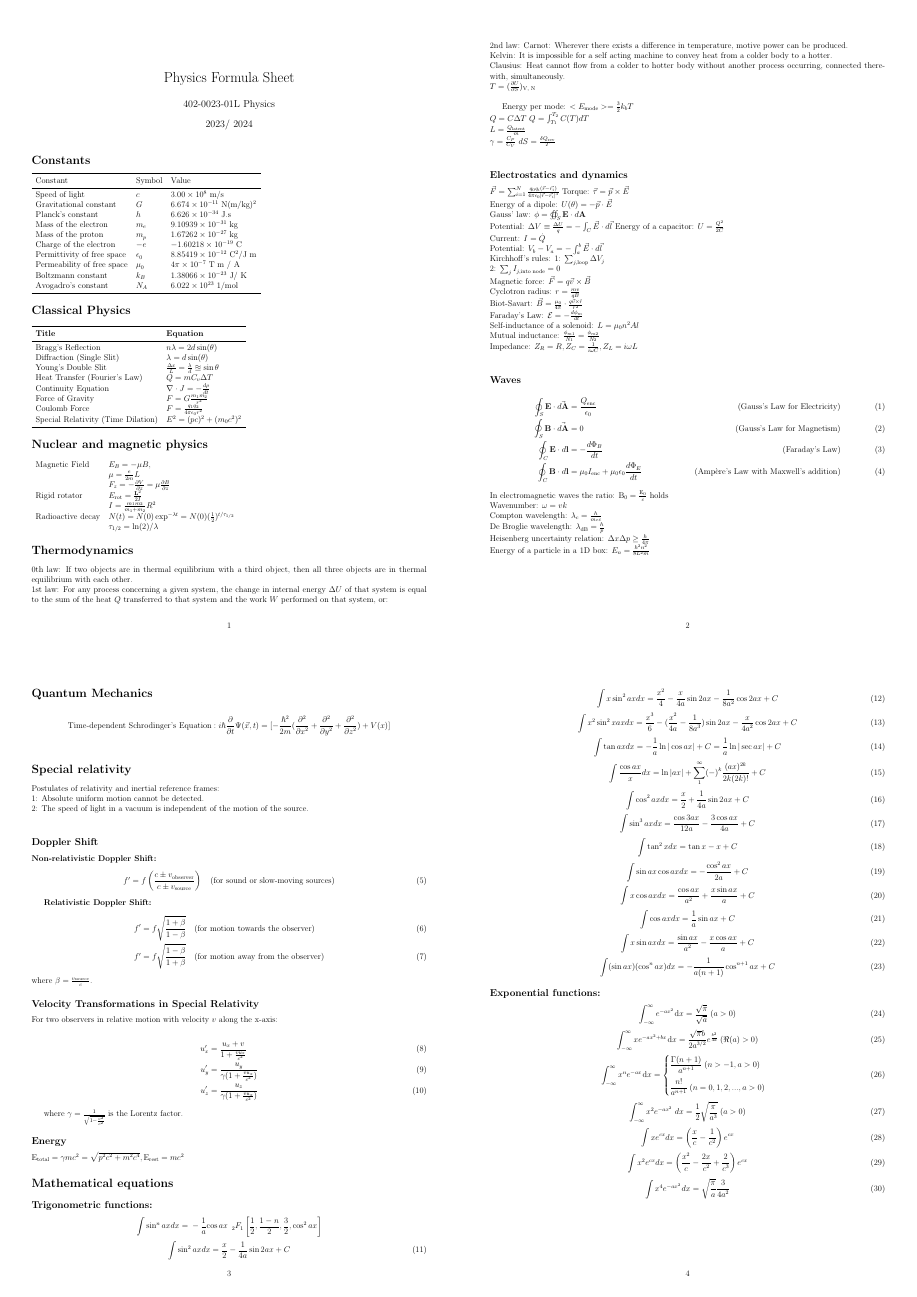
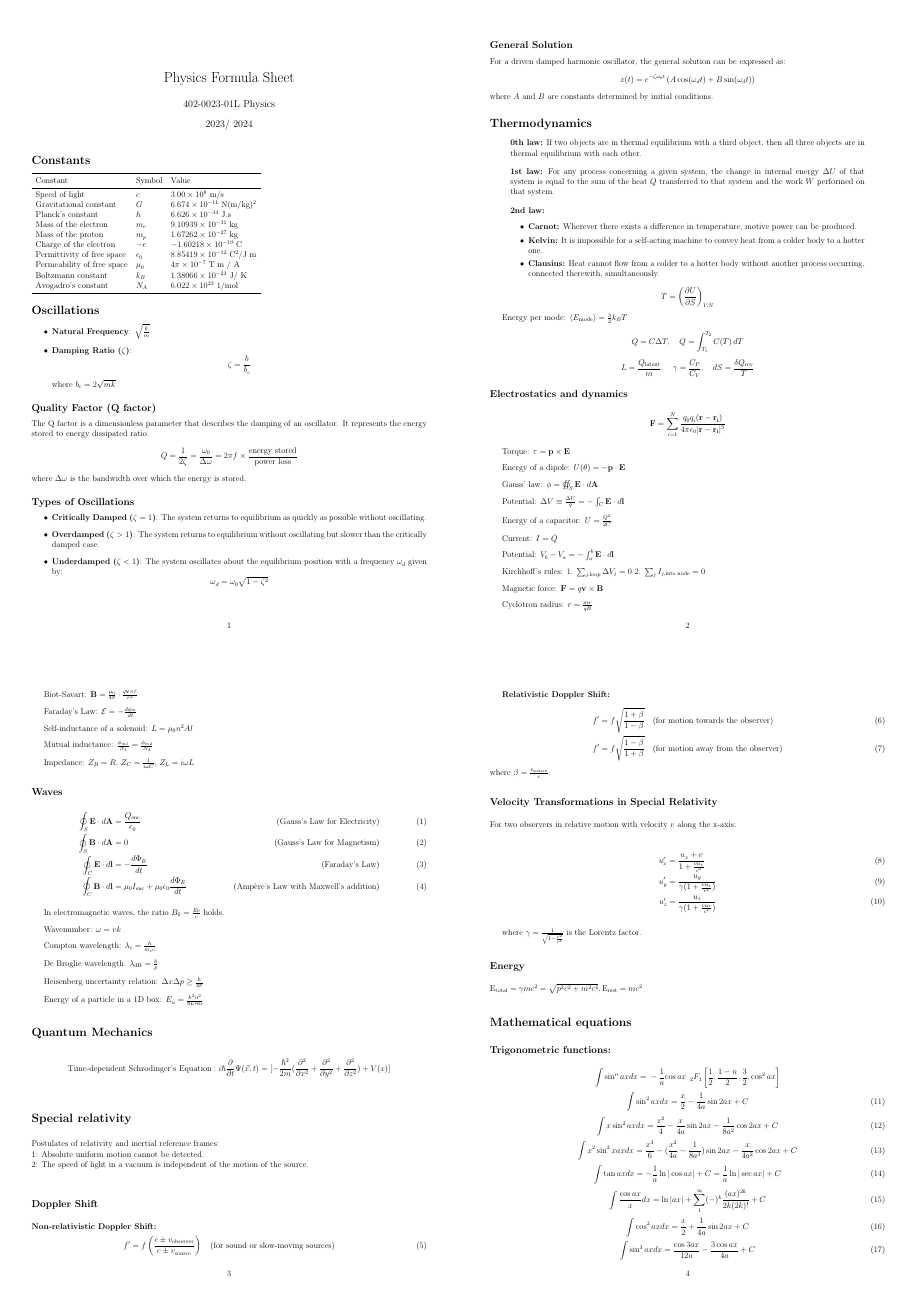
Before and after one commit to rw588/EngineersEqnSheet, a LaTeX document (formulas_shrunk.tex): page 1 of 2. Compiled offline with pdfLaTeX.

Commit message:
sorted formatting added oscillations

```diff
--- a/formulas_shrunk.tex
+++ b/formulas_shrunk.tex
@@ -26,91 +26,144 @@
 		Speed of light & \( c \) & \( 3.00 \times 10^8 \) m/s \\
 		Gravitational constant & \( G \) & \( 6.674 \times 10^{-11} \) N(m/kg)\(^2\) \\
 		Planck's constant & \( h \) & \( 6.626 \times 10^{-34} \) J.s \\
-		Mass of the electron & \(m_e\) & \(9.10939 \times 10^{-31}\) kg \\
-		Mass of the proton & \(m_p\) & \(1.67262 \times 10^{-27}\) kg \\
-		Charge of the electron & \(-e\) & \(-1.60218 \times 10^{-19}\) C \\
-		Permittivity of free space & \(\epsilon_0\) & \(8.85419 \times 10^{-12}\) C\(^2\)/J m \\
-		Permeability of free space & \(\mu_0\) & \( 4 \pi \times 10^{-7}\) T m / A \\
-		Boltzmann constant & \(k_B\) & \(1.38066 \times 10^{-23}\) J/ K \\
-		Avogadro's constant & \(N_A \) & \( 6.022 \times 10 ^ {23} \) 1/mol\\
+		Mass of the electron & \( m_e \) & \( 9.10939 \times 10^{-31} \) kg \\
+		Mass of the proton & \( m_p \) & \( 1.67262 \times 10^{-27} \) kg \\
+		Charge of the electron & \(-e\) & \(-1.60218 \times 10^{-19} \) C \\
+		Permittivity of free space & \(\epsilon_0\) & \( 8.85419 \times 10^{-12} \) C\(^2\)/J m \\
+		Permeability of free space & \(\mu_0\) & \( 4 \pi \times 10^{-7} \) T m / A \\
+		Boltzmann constant & \( k_B \) & \( 1.38066 \times 10^{-23} \) J/ K \\
+		Avogadro's constant & \( N_A \) & \( 6.022 \times 10^{23} \) 1/mol \\
 		\bottomrule
 	\end{tabular}
 
-	\section*{Classical Physics}
-	\begin{tabular}{ll}
-		\toprule
-		\textbf{Title} & \textbf{Equation} \\
-		\midrule
-		Bragg's Reflection & \( n \lambda = 2d \sin(\theta) \) \\
-		Diffraction (Single Slit) & \( \lambda = d \sin(\theta) \) \\
-		Young's Double Slit & \( \frac{\Delta x}{L} = \frac{ \lambda}{d} \approxeq \sin\theta\) \\
-		Heat Transfer (Fourier's Law) & \( Q = mC_v \Delta T \) \\
-		Continuity Equation & \( \nabla \cdot J = - \frac{d \rho}{dt} \) \\
-		Force of Gravity & \( F = G \frac{m_1 m_2}{r^2} \) \\
-		Coulomb Force & \( F =  \frac{q_1 q_2}{4 \pi \epsilon_0 r^2} \) \\
-		Special Relativity (Time Dilation) & \( E^2 = (pc)^2 + (m_0 c^2)^2 \) \\
-		\bottomrule
-	\end{tabular}
+	\section*{Oscillations}
+	\begin{itemize}
+		\item \textbf{Natural Frequency}: \( \sqrt{\frac{k}{m}}\)
+		\item \textbf{Damping Ratio (\( \zeta \))}:
+		\[
+		\zeta = \frac{b}{b_c}
+		\]
+		where \( b_c = 2\sqrt{mk} \)
+	\end{itemize}
 
+	\subsection*{Quality Factor (Q factor)}
 
-	\section*{Nuclear and magnetic physics}
-	\begin{tabular}{ll}
-		{Magnetic Field} & \(E_B = - \mu B \), \\
-		& \( \mu = \frac{e}{2m} L\)\\
-		& \( F_z = - \frac{\partial V}{\partial z} = \mu \frac{\partial B}{\partial z}  \)\\
-		{Rigid rotator} & \(E_\text{rot} = \frac{\textbf{L}^2}{2I}\) \\
-		& \( I = \frac{m_1 m_2 }{m_1 + m_2} R^2 \) \\
-		{Radioactive decay} & \( N(t) = N(0) \exp ^ {-\lambda t} = N(0) (\frac{1}{2})^{t/\tau _{1/2}}\)\\
-		& \( \tau _{1/2} = \ln (2) / \lambda\)\\
-	\end{tabular}
+	The Q factor is a dimensionless parameter that describes the damping of an oscillator. It represents the energy stored to energy dissipated ratio.
+	\[
+	Q = \frac{1}{2\zeta} = \frac{\omega_0}{\Delta \omega} = 2 \pi f \times \frac{\text{energy stored}}{\text{power loss}}
+	\]
+	where \( \Delta \omega \) is the bandwidth over which the energy is stored.
 
-	\section*{Thermodynamics}
-	0th law: If two objects are in thermal equilibrium with a third object, then all three objects are in thermal equilibrium with each other.\\
-	1st law: For any process concerning a given system, the change in internal energy $\Delta U$ of that system is equal to the sum of the heat $Q$ transferred to that system and the work $W$ performed on that system, or:\\
-	2nd law: Carnot: Wherever there exists a difference in temperature, motive power can be produced.\\
-	Kelvin: It is impossible for a self acting machine to convey heat from a colder body to a hotter.\\
-	Clausius: Heat cannot flow from a colder to hotter body without another process occurring, connected therewith, simultaneously.\\
-	$T = (\frac{\partial U}{\partial S})_\text{V, N}$\\
+	\subsection*{Types of Oscillations}
 
-	Energy per mode: $<E_\text{mode}> = \frac{3}{2} k_b T$\\
-	$Q = C \Delta T$ $Q=\int_{T_1}^{T_2}C(T) dT$\\
-	$L =\frac{Q_\text{latent}}{m}$\\
-	$\gamma = \frac{C_P}{C_V}$
-	$d S = \frac{\delta Q_\text{rev}}{T}$\\
+	\begin{itemize}
+		\item \textbf{Critically Damped (\( \zeta = 1 \))}: The system returns to equilibrium as quickly as possible without oscillating.
+		\item \textbf{Overdamped (\( \zeta > 1 \))}: The system returns to equilibrium without oscillating but slower than the critically damped case.
+		\item \textbf{Underdamped (\( \zeta < 1 \))}: The system oscillates about the equilibrium position with a frequency \( \omega_d \) given by:
+		\[
+		\omega_d = \omega_0 \sqrt{1 - \zeta^2}
+		\]
+	\end{itemize}
+
+	\subsection*{General Solution}
+
+	For a driven damped harmonic oscillator, the general solution can be expressed as:
+	\[
+	x(t) = e^{-\zeta \omega_0 t} \left( A \cos(\omega_d t) + B \sin(\omega_d t) \right)
+	\]
+	where \( A \) and \( B \) are constants determined by initial conditions.
+
+\section*{Thermodynamics}
+
+\begin{quote}
+\textbf{0th law:}
+If two objects are in thermal equilibrium with a third object, then all three objects are in thermal equilibrium with each other.
+\end{quote}
+\begin{quote}
+\textbf{1st law:}
+For any process concerning a given system, the change in internal energy \(\Delta U\) of that system is equal to the sum of the heat \( Q \) transferred to that system and the work \( W \) performed on that system.
+\end{quote}
+
+\begin{quote}
+\textbf{2nd law:}
+\begin{itemize}
+	\item \textbf{Carnot:} Wherever there exists a difference in temperature, motive power can be produced.
+	\item \textbf{Kelvin:} It is impossible for a self-acting machine to convey heat from a colder body to a hotter one.
+	\item \textbf{Clausius:} Heat cannot flow from a colder to a hotter body without another process occurring, connected therewith, simultaneously.
+\end{itemize}
+\end{quote}
+\[
+T = \left( \frac{\partial U}{\partial S} \right)_{V, N}
+\]
+
+Energy per mode: \( \langle E_\text{mode} \rangle = \frac{3}{2} k_B T \)
+
+\[
+Q = C \Delta T, \quad Q = \int_{T_1}^{T_2} C(T) \, dT
+\]
+
+\[
+L = \frac{Q_\text{latent}}{m}, \quad \gamma = \frac{C_P}{C_V}, \quad dS = \frac{\delta Q_\text{rev}}{T}
+\]
 
 	\subsection*{Electrostatics and dynamics}
-	$\vec{F} = \sum_{i=1}^{N} \frac{q_0 q_i (\vec{r}-\vec{r_i})}{4\pi \epsilon_0 |\vec{r}-\vec{r_i}|^3}$
-	Torque: $\vec{\tau} = \vec{p} \times \vec{E}$\\
-	Energy of a dipole: $U(\theta) = -\vec{p} \cdot \vec{E}$\\
-	Gauss' law: $ \phi = \oiint_{S} \textbf{E} \cdot d\textbf{A} $ \\
-	Potential: $\Delta V \equiv \frac{\Delta U}{q} = - \int_{C} \vec{E} \cdot d\vec{l}$
-	Energy of a capacitor: $U = \frac{Q^2}{2C}$\\
-	Current: $I = \dot{Q}$\\
-	Potential: $V_b - V_a = -\int_{a}^{b} \vec{E} \cdot d\vec{l}$\\
-	Kirchhoff's rules: 1: $\sum_{j, \text{loop}} \Delta V_j$\\
-	2: $\sum_{j} I_{j, \text{into node}} = 0$\\
-	Magnetic force: $\vec{F} = q\vec{v} \times \vec{B}$\\
-	Cyclotron radius: $r = \frac{mv}{qB}$\\
-	Biot-Savart: $\vec{B} = \frac{\mu_0}{4 \pi} \cdot \frac{q \vec{v} \times \hat{r}}{r^2}$\\
-	Faraday's Law: $\mathcal{E} = -\frac{d \phi_m}{dt}$\\
-	Self-inductance of a solenoid: $L = \mu_0 n^2 A l$\\
-	Mutual inductance: $\frac{\phi_{m1}}{N_1} = \frac{\phi_{m2}}{N_2}$\\
-	Impedance: $Z_R = R, Z_C = \frac{1}{i \omega C}, Z_L = i \omega L$\\
+	\setlength{\parskip}{.8em} % Adjusts the spacing between lines
+
+	\[
+	\mathbf{F} = \sum_{i=1}^{N} \frac{q_0 q_i (\mathbf{r}-\mathbf{r_i})}{4\pi \epsilon_0 |\mathbf{r}-\mathbf{r_i}|^3}
+	\]
+
+	Torque: \( \mathbf{\tau} = \mathbf{p} \times \mathbf{E} \)
+
+	Energy of a dipole: \( U(\theta) = -\mathbf{p} \cdot \mathbf{E} \)
+
+	Gauss' law: \( \phi = \oiint_{S} \mathbf{E} \cdot d\mathbf{A} \)
+
+	Potential: \( \Delta V \equiv \frac{\Delta U}{q} = - \int_{C} \mathbf{E} \cdot d\mathbf{l} \)
+
+	Energy of a capacitor: \( U = \frac{Q^2}{2C} \)
+
+	Current: \( I = \dot{Q} \)
+
+	Potential: \( V_b - V_a = -\int_{a}^{b} \mathbf{E} \cdot d\mathbf{l} \)
+
+	Kirchhoff's rules:
+	1. \( \sum_{j, \text{loop}} \Delta V_j = 0 \)
+	2. \( \sum_{j} I_{j, \text{into node}} = 0 \)
+
+	Magnetic force: \( \mathbf{F} = q\mathbf{v} \times \mathbf{B} \)
+
+	Cyclotron radius: \( r = \frac{mv}{qB} \)
+
+	Biot-Savart: \( \mathbf{B} = \frac{\mu_0}{4 \pi} \cdot \frac{q \mathbf{v} \times \hat{r}}{r^2} \)
+
+	Faraday's Law: \( \mathcal{E} = -\frac{d \phi_m}{dt} \)
+
+	Self-inductance of a solenoid: \( L = \mu_0 n^2 A l \)
+
+	Mutual inductance: \( \frac{\phi_{m1}}{N_1} = \frac{\phi_{m2}}{N_2} \)
+
+	Impedance: \( Z_R = R, \, Z_C = \frac{1}{i \omega C}, \, Z_L = i \omega L \)
 
 	\subsection*{Waves}
 	\begin{align}
-		\oint_{S} \mathbf{E} \cdot \vec{d\mathbf{A}} &= \frac{Q_{\text{enc}}}{\epsilon_0} \quad &\text{(Gauss's Law for Electricity)} \\
-		\oint_{S} \mathbf{B} \cdot \vec{d\mathbf{A}}  &= 0 \quad &\text{(Gauss's Law for Magnetism)} \\
-		\oint_{C} \mathbf{E} \cdot d\mathbf{l} &= -\frac{d\Phi_{B}}{dt} \quad &\text{(Faraday's Law)} \\
-		\oint_{C} \mathbf{B} \cdot d\mathbf{l} &= \mu_0 I_{\text{enc}} + \mu_0 \epsilon_0 \frac{d\Phi_{E}}{dt} \quad &\text{(Ampère's Law with Maxwell's addition)}
+		\oint_{S} \mathbf{E} \cdot d\mathbf{A} &= \frac{Q_{\text{enc}}}{\epsilon_0} &\text{(Gauss's Law for Electricity)} \\
+		\oint_{S} \mathbf{B} \cdot d\mathbf{A} &= 0 &\text{(Gauss's Law for Magnetism)} \\
+		\oint_{C} \mathbf{E} \cdot d\mathbf{l} &= -\frac{d\Phi_{B}}{dt} &\text{(Faraday's Law)} \\
+		\oint_{C} \mathbf{B} \cdot d\mathbf{l} &= \mu_0 I_{\text{enc}} + \mu_0 \epsilon_0 \frac{d\Phi_{E}}{dt} &\text{(Ampère's Law with Maxwell's addition)}
 	\end{align}
-	In electromagnetic waves the ratio: $\text{B}_0=\frac{\text{E}_0}{c}$ holds\\
-	Wavenumber: $\omega = v k $\\
-	Compton wavelength: $\lambda_c = \frac{h}{m_e c}$\\
-	De Broglie wavelength: $\lambda_{\text{dB}} = \frac{h}{p}$\\
-	Heisenberg uncertainty relation: $\Delta x \Delta p \geq \frac{h}{4\pi}$\\
-	Energy of a particle in a 1D box: $E_n = \frac{h^2 n^2}{8L^2m}$\\
 
+	In electromagnetic waves, the ratio \( B_0 = \frac{E_0}{c} \) holds.
+
+	Wavenumber: \( \omega = vk \)
+
+	Compton wavelength: \( \lambda_c = \frac{h}{m_e c} \)
+
+	De Broglie wavelength: \( \lambda_{\text{dB}} = \frac{h}{p} \)
+
+	Heisenberg uncertainty relation: \( \Delta x \Delta p \geq \frac{h}{4\pi} \)
+
+	Energy of a particle in a 1D box: \( E_n = \frac{h^2 n^2}{8L^2m} \)
 
 
 	\section*{Quantum Mechanics}
```
Also changed, not shown: formulas_shrunk.pdf, formulas_shrunk.tex (2 more changed lines).
